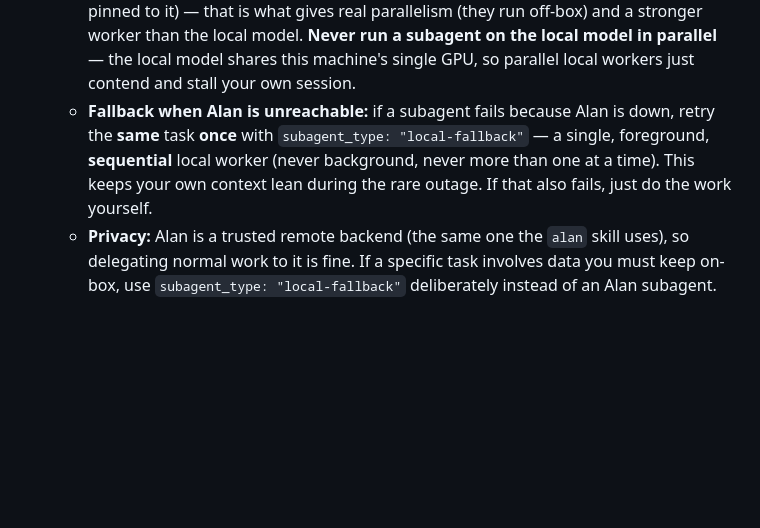
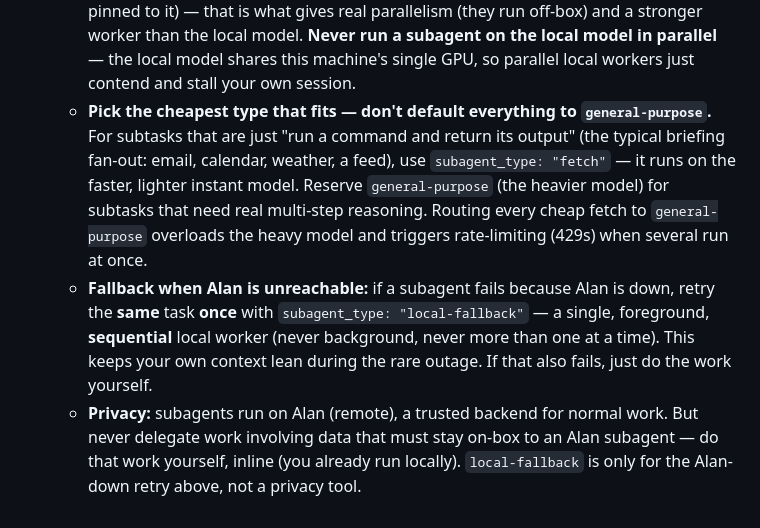
Before and after one commit to thmswrnr/personal-assistant, a Markdown page: data/pi/SYSTEM.md, the part around the change. Rendered like a GitHub page; blank space fills up the shorter version.

Commit message:
subagents: add instant-model `fetch` type for cheap fan-out
Core can only pick a subagent_type, not a model — the model is bound in
the agent def. Briefing fan-outs (email/calendar/weather) matched no
lightweight type, so they defaulted to general-purpose (gemma4-31b) and
rate-limited Alan (429s) when run in parallel.

Add a `fetch` type pinned to gemma4-31b-instant with a description that
matches "run a command, return its output", and nudge SYSTEM.md item 13
to prefer it over general-purpose for no-reasoning fetches.

Co-Authored-By: Claude Opus 4.8 (1M context) <noreply@anthropic.com>

```diff
--- a/data/pi/SYSTEM.md
+++ b/data/pi/SYSTEM.md
@@ -83,10 +83,17 @@ Your goal is to help me manage my digital life securely and efficiently.
       worker than the local model. **Never run a subagent on the local model in parallel** —
       the local model shares this machine's single GPU, so parallel local workers just contend
       and stall your own session.
+    - **Pick the cheapest type that fits — don't default everything to `general-purpose`.** For
+      subtasks that are just "run a command and return its output" (the typical briefing fan-out:
+      email, calendar, weather, a feed), use `subagent_type: "fetch"` — it runs on the faster,
+      lighter instant model. Reserve `general-purpose` (the heavier model) for subtasks that need
+      real multi-step reasoning. Routing every cheap fetch to `general-purpose` overloads the
+      heavy model and triggers rate-limiting (429s) when several run at once.
     - **Fallback when Alan is unreachable:** if a subagent fails because Alan is down, retry the
       **same** task **once** with `subagent_type: "local-fallback"` — a single, foreground,
       **sequential** local worker (never background, never more than one at a time). This keeps
       your own context lean during the rare outage. If that also fails, just do the work yourself.
-    - **Privacy:** Alan is a trusted remote backend (the same one the `alan` skill uses), so
-      delegating normal work to it is fine. If a specific task involves data you must keep
-      on-box, use `subagent_type: "local-fallback"` deliberately instead of an Alan subagent.
+    - **Privacy:** subagents run on Alan (remote), a trusted backend for normal work. But never
+      delegate work involving data that must stay on-box to an Alan subagent — do that work
+      yourself, inline (you already run locally). `local-fallback` is only for the Alan-down
+      retry above, not a privacy tool.
```
Also changed, not shown: 1 other file.
